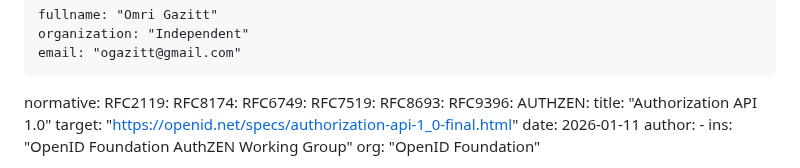
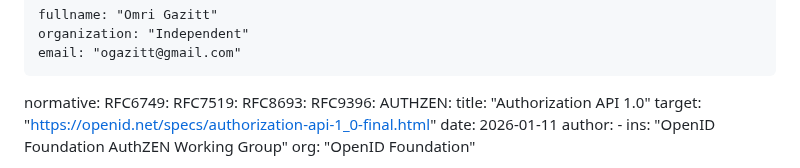
Before and after one commit to ogazitt/oauth-authzen, a Markdown page: draft-gazitt-oauth-authzen-issuance.md, the part around the change. Drawn GitHub-style.

Commit message:
Drop redundant BCP 14 references from the YAML header
kramdown-rfc supplies RFC 2119 and RFC 8174 automatically when the
boilerplate cites them inline, so listing them again produced duplicate
normative reference warnings.

Co-Authored-By: Claude Opus 4.7 <noreply@anthropic.com>

```diff
--- a/draft-gazitt-oauth-authzen-issuance.md
+++ b/draft-gazitt-oauth-authzen-issuance.md
@@ -29,8 +29,6 @@ author:
     email: "ogazitt@gmail.com"
 
 normative:
-  RFC2119:
-  RFC8174:
   RFC6749:
   RFC7519:
   RFC8693:
```
